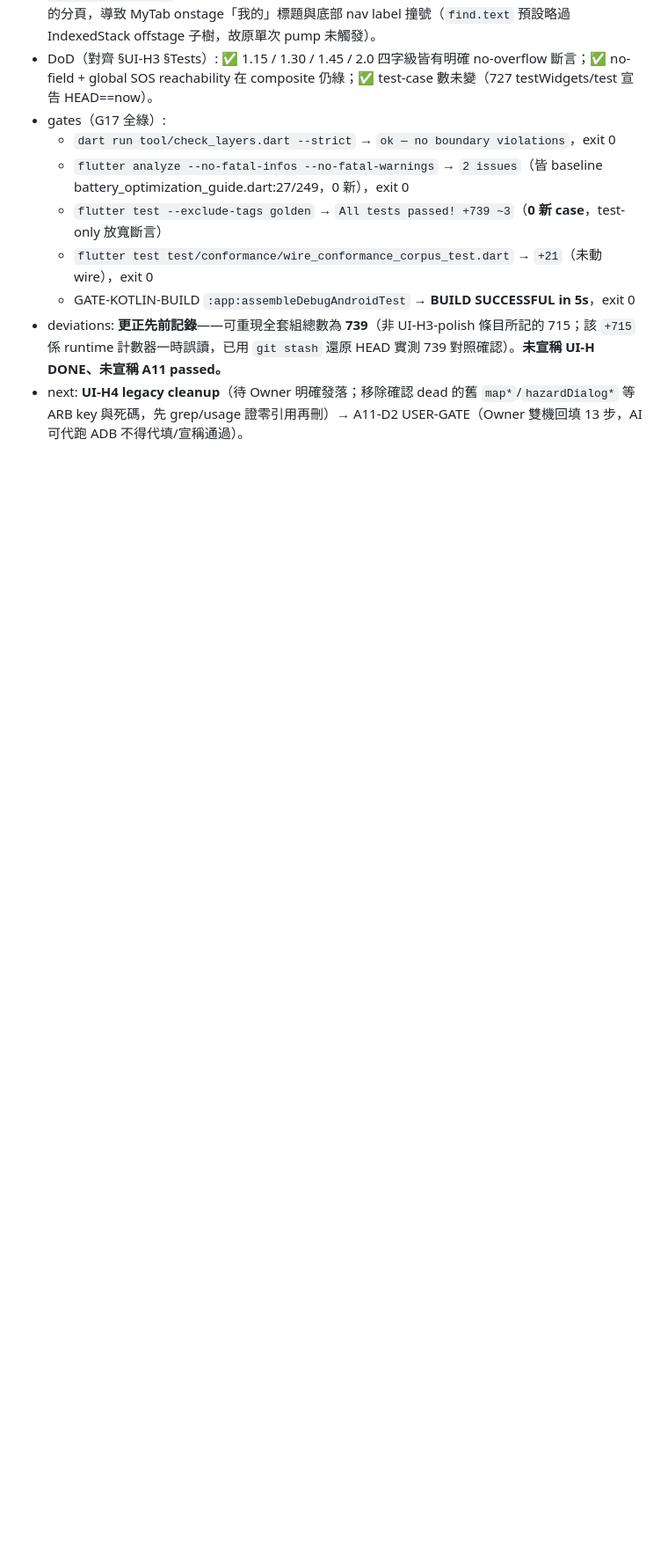
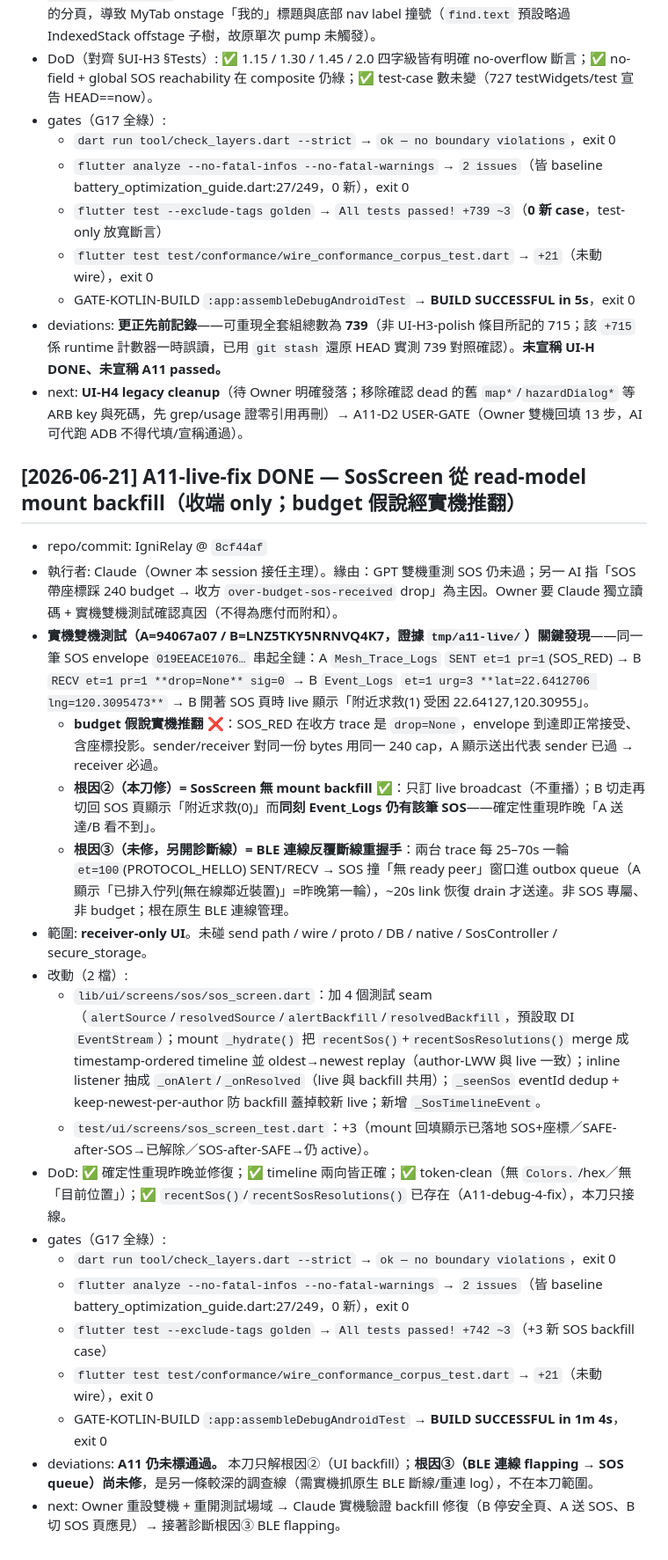
Before and after one commit to nj1i6t6/IgniRelay-new, a Markdown page: STATUS.md, the part around the change. Shown at 88% size. Rendered like a GitHub page; blank space fills up the shorter version.

Commit message:
docs: STATUS entry — A11-live-fix DONE @ 8cf44af
Co-Authored-By: Claude Opus 4.8 <noreply@anthropic.com>

```diff
--- a/STATUS.md
+++ b/STATUS.md
@@ -1690,3 +1690,24 @@ Owner 明示授權修訂 MASTER_EXECUTION_PLAN（G11 例外）：打開 App 後
   - GATE-KOTLIN-BUILD `:app:assembleDebugAndroidTest` → **BUILD SUCCESSFUL in 5s**，exit 0
 - deviations: **更正先前記錄**——可重現全套組總數為 **739**（非 UI-H3-polish 條目所記的 715；該 `+715` 係 runtime 計數器一時誤讀，已用 `git stash` 還原 HEAD 實測 739 對照確認）。**未宣稱 UI-H DONE、未宣稱 A11 passed。**
 - next: **UI-H4 legacy cleanup**（待 Owner 明確發落；移除確認 dead 的舊 `map*`/`hazardDialog*` 等 ARB key 與死碼，先 grep/usage 證零引用再刪）→ A11-D2 USER-GATE（Owner 雙機回填 13 步，AI 可代跑 ADB 不得代填/宣稱通過）。
+
+## [2026-06-21] A11-live-fix DONE — SosScreen 從 read-model mount backfill（收端 only；budget 假說經實機推翻）
+- repo/commit: IgniRelay @ `8cf44af`
+- 執行者: Claude（Owner 本 session 接任主理）。緣由：GPT 雙機重測 SOS 仍未過；另一 AI 指「SOS 帶座標踩 240 budget → 收方 `over-budget-sos-received` drop」為主因。Owner 要 Claude 獨立讀碼 + 實機雙機測試確認真因（不得為應付而附和）。
+- **實機雙機測試（A=94067a07 / B=LNZ5TKY5NRNVQ4K7，證據 `tmp/a11-live/`）關鍵發現**——同一筆 SOS envelope `019EEACE1076…` 串起全鏈：A `Mesh_Trace_Logs` `SENT et=1 pr=1`(SOS_RED) → B `RECV et=1 pr=1 **drop=None** sig=0` → B `Event_Logs` `et=1 urg=3 **lat=22.6412706 lng=120.3095473**` → B 開著 SOS 頁時 live 顯示「附近求救(1) 受困 22.64127,120.30955」。
+  - **budget 假說實機推翻** ❌：SOS_RED 在收方 trace 是 `drop=None`，envelope 到達即正常接受、含座標投影。sender/receiver 對同一份 bytes 用同一 240 cap，A 顯示送出代表 sender 已過 → receiver 必過。
+  - **根因②（本刀修）= SosScreen 無 mount backfill** ✅：只訂 live broadcast（不重播）；B 切走再切回 SOS 頁顯示「附近求救(0)」而**同刻 Event_Logs 仍有該筆 SOS**——確定性重現昨晚「A 送達/B 看不到」。
+  - **根因③（未修，另開診斷線）= BLE 連線反覆斷線重握手**：兩台 trace 每 25–70s 一輪 `et=100`(PROTOCOL_HELLO) SENT/RECV → SOS 撞「無 ready peer」窗口進 outbox queue（A 顯示「已排入佇列(無在線鄰近裝置)」=昨晚第一輪），~20s link 恢復 drain 才送達。非 SOS 專屬、非 budget；根在原生 BLE 連線管理。
+- 範圍: **receiver-only UI**。未碰 send path / wire / proto / DB / native / SosController / secure_storage。
+- 改動（2 檔）:
+  - `lib/ui/screens/sos/sos_screen.dart`：加 4 個測試 seam（`alertSource`/`resolvedSource`/`alertBackfill`/`resolvedBackfill`，預設取 DI `EventStream`）；mount `_hydrate()` 把 `recentSos()`+`recentSosResolutions()` merge 成 timestamp-ordered timeline 並 oldest→newest replay（author-LWW 與 live 一致）；inline listener 抽成 `_onAlert`/`_onResolved`（live 與 backfill 共用）；`_seenSos` eventId dedup + keep-newest-per-author 防 backfill 蓋掉較新 live；新增 `_SosTimelineEvent`。
+  - `test/ui/screens/sos_screen_test.dart`：+3（mount 回填顯示已落地 SOS+座標／SAFE-after-SOS→已解除／SOS-after-SAFE→仍 active）。
+- DoD: ✅ 確定性重現昨晚並修復；✅ timeline 兩向皆正確；✅ token-clean（無 `Colors.`/hex／無「目前位置」）；✅ `recentSos()`/`recentSosResolutions()` 已存在（A11-debug-4-fix），本刀只接線。
+- gates（G17 全綠）:
+  - `dart run tool/check_layers.dart --strict` → `ok — no boundary violations`，exit 0
+  - `flutter analyze --no-fatal-infos --no-fatal-warnings` → `2 issues`（皆 baseline battery_optimization_guide.dart:27/249，0 新），exit 0
+  - `flutter test --exclude-tags golden` → `All tests passed! +742 ~3`（+3 新 SOS backfill case）
+  - `flutter test test/conformance/wire_conformance_corpus_test.dart` → `+21`（未動 wire），exit 0
+  - GATE-KOTLIN-BUILD `:app:assembleDebugAndroidTest` → **BUILD SUCCESSFUL in 1m 4s**，exit 0
+- deviations: **A11 仍未標通過。** 本刀只解根因②（UI backfill）；**根因③（BLE 連線 flapping → SOS queue）尚未修**，是另一條較深的調查線（需實機抓原生 BLE 斷線/重連 log），不在本刀範圍。
+- next: Owner 重設雙機 + 重開測試場域 → Claude 實機驗證 backfill 修復（B 停安全頁、A 送 SOS、B 切 SOS 頁應見）→ 接著診斷根因③ BLE flapping。
```
